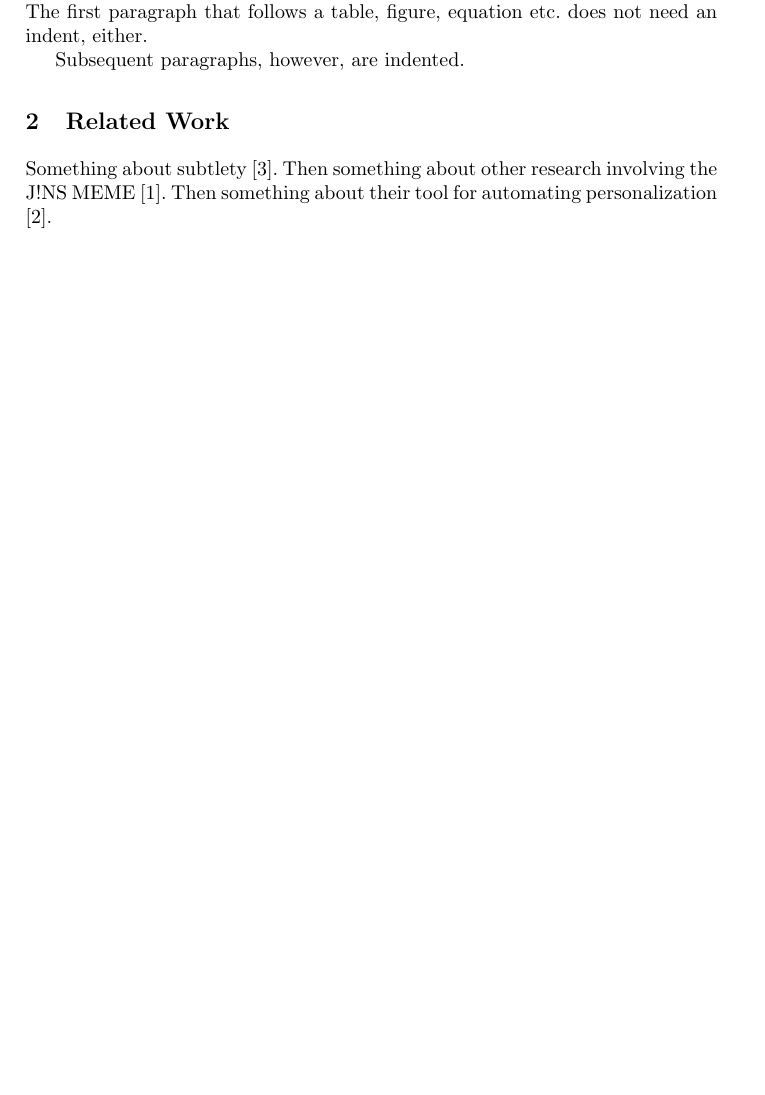
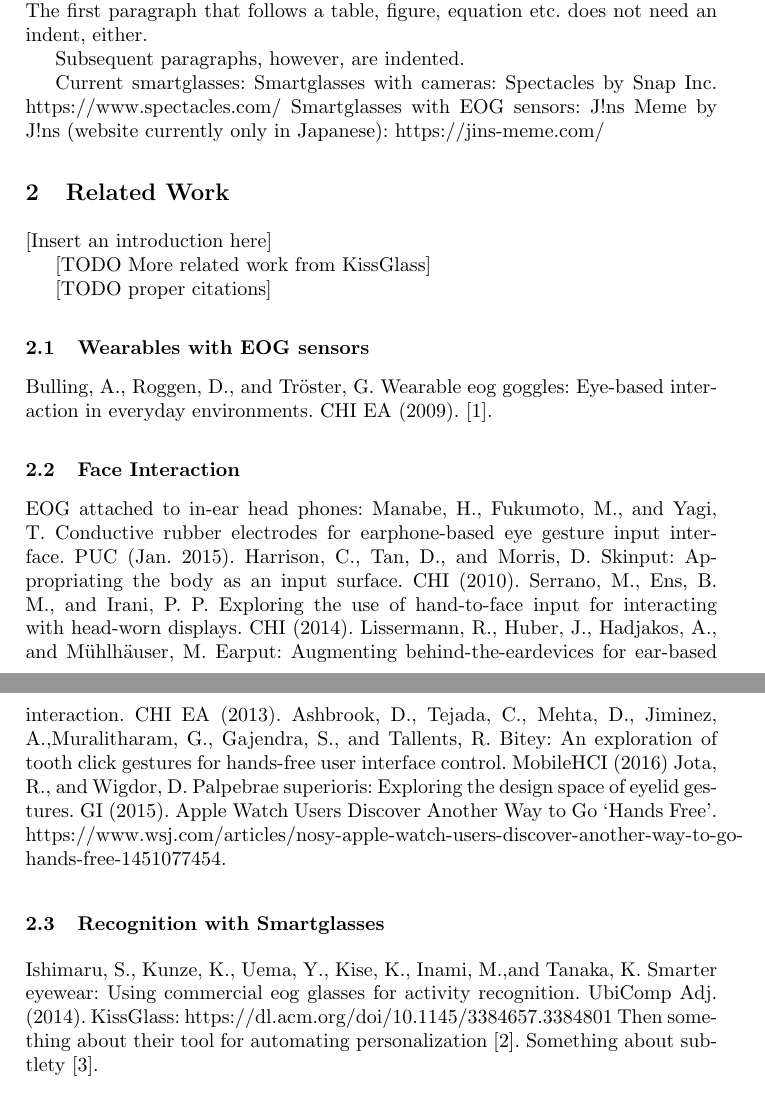
Before and after one commit to FloBoJa/SubtleGestures, a LaTeX paper (Paper/paper.tex): part of page 1 of 4 before the commit and two parts of pages 1 and 2 of 4 after it, the two joined at a grey line, cut so that both start at the same text, the shorter picture padded with empty space. Compiled offline with pdfLaTeX.

Commit message:
Collect some Related Work

```diff
--- a/Paper/paper.tex
+++ b/Paper/paper.tex
@@ -50,12 +50,34 @@
 
 Subsequent paragraphs, however, are indented.
 
+% As a reference, maybe useful later
+Current smartglasses:
+Smartglasses with cameras: Spectacles by Snap Inc. https://www.spectacles.com/
+Smartglasses with EOG sensors: J!ns Meme by J!ns (website currently only in Japanese): https://jins-meme.com/
+
 % Assigned to FB
 \section{Related Work}
-Something about subtlety \cite{10.1145/3290605.3300648}. Then something
-about other research involving the J!NS MEME \cite{10.1145/3123021.3123060}.
-Then something about their tool for automating personalization
-\cite{10.1145/3174910.3174953}.
+[Insert an introduction here]
+
+[TODO More related work from KissGlass]
+
+[TODO proper citations]
+\subsection{Wearables with EOG sensors}
+Bulling, A., Roggen, D., and Tröster, G. Wearable eog goggles: Eye-based interaction in everyday environments. CHI EA (2009).
+\cite{10.1145/3123021.3123060}.
+\subsection{Face Interaction}
+EOG attached to in-ear head phones: Manabe, H., Fukumoto, M., and Yagi, T. Conductive rubber electrodes for earphone-based eye gesture input interface. PUC (Jan. 2015).
+Harrison, C., Tan, D., and Morris, D. Skinput: Appropriating the body as an input surface. CHI (2010).
+Serrano, M., Ens, B. M., and Irani, P. P. Exploring the use of hand-to-face input for interacting with head-worn displays. CHI (2014).
+Lissermann, R., Huber, J., Hadjakos, A., and Mühlhäuser, M. Earput: Augmenting behind-the-eardevices for ear-based interaction. CHI EA (2013).
+Ashbrook, D., Tejada, C., Mehta, D., Jiminez, A.,Muralitharam, G., Gajendra, S., and Tallents, R. Bitey: An exploration of tooth click gestures for hands-free user interface control. MobileHCI (2016)
+Jota, R., and Wigdor, D. Palpebrae superioris: Exploring the design space of eyelid gestures. GI (2015).
+Apple Watch Users Discover Another Way to Go ‘Hands Free’. https://www.wsj.com/articles/nosy-apple-watch-users-discover-another-way-to-go-hands-free-1451077454.
+\subsection{Recognition with Smartglasses}
+Ishimaru, S., Kunze, K., Uema, Y., Kise, K., Inami, M.,and Tanaka, K. Smarter eyewear: Using commercial eog glasses for activity recognition. UbiComp Adj. (2014).
+KissGlass: https://dl.acm.org/doi/10.1145/3384657.3384801
+Then something about their tool for automating personalization \cite{10.1145/3174910.3174953}.
+Something about subtlety \cite{10.1145/3290605.3300648}.
 
 % Assigned to FB
 \section{Analysis}
```
